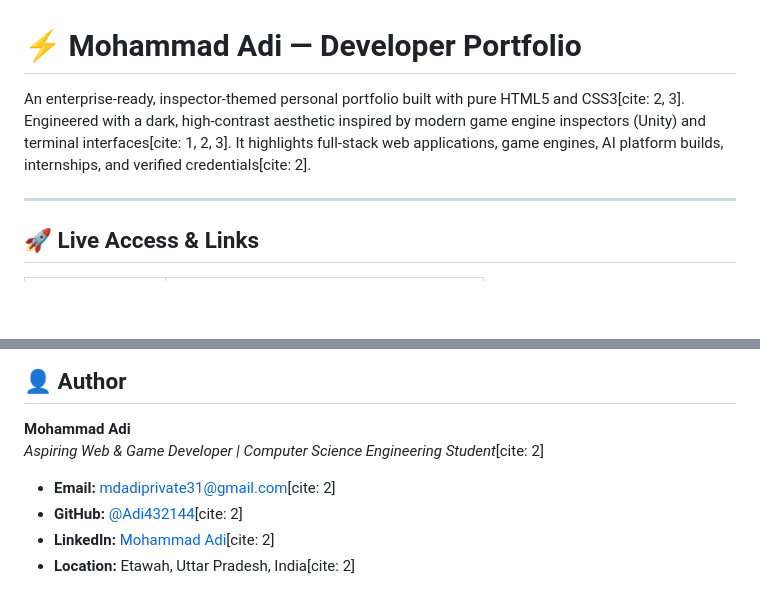
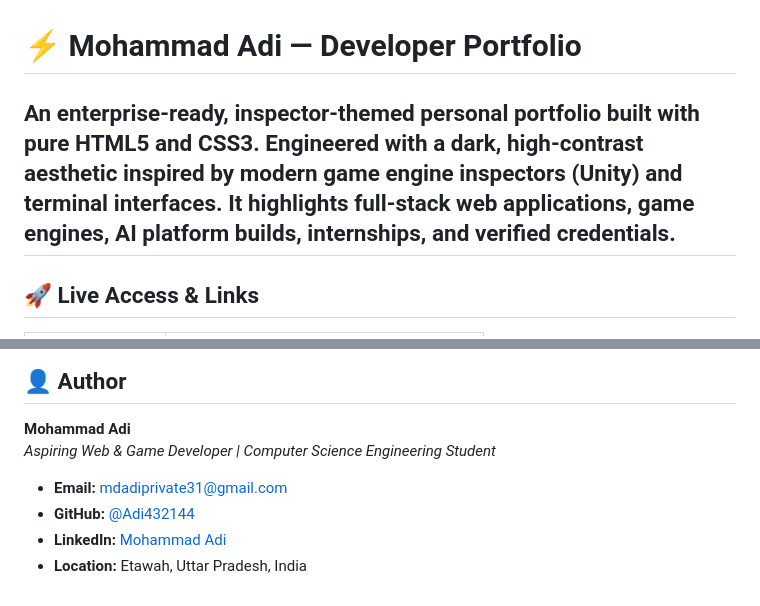
Before and after one commit to Adi432144/PORTFOLIO-HTML-CSS-VERSION, a Markdown page: README.md, 2 parts joined by grey strips. Rendered like a GitHub page; blank space fills up the shorter version.

```diff
--- a/README.md
+++ b/README.md
@@ -1,7 +1,6 @@
 # ⚡ Mohammad Adi — Developer Portfolio
 
-An enterprise-ready, inspector-themed personal portfolio built with pure HTML5 and CSS3[cite: 2, 3]. Engineered with a dark, high-contrast aesthetic inspired by modern game engine inspectors (Unity) and terminal interfaces[cite: 1, 2, 3]. It highlights full-stack web applications, game engines, AI platform builds, internships, and verified credentials[cite: 2].
-
+An enterprise-ready, inspector-themed personal portfolio built with pure HTML5 and CSS3. Engineered with a dark, high-contrast aesthetic inspired by modern game engine inspectors (Unity) and terminal interfaces. It highlights full-stack web applications, game engines, AI platform builds, internships, and verified credentials.
 ---
 
 ## 🚀 Live Access & Links
@@ -91,9 +90,9 @@ Direct connection panel equipped with one-touch email triggers, social channels,
 ## 👤 Author
 
 **Mohammad Adi**
-*Aspiring Web & Game Developer | Computer Science Engineering Student*[cite: 2]
+*Aspiring Web & Game Developer | Computer Science Engineering Student*
 
-- **Email:** mdadiprivate31@gmail.com[cite: 2]
-- **GitHub:** [@Adi432144](https://github.com/Adi432144)[cite: 2]
-- **LinkedIn:** [Mohammad Adi](https://linkedin.com/in/mohammad-adi-748109306)[cite: 2]
-- **Location:** Etawah, Uttar Pradesh, India[cite: 2]
+- **Email:** mdadiprivate31@gmail.com
+- **GitHub:** [@Adi432144](https://github.com/Adi432144)
+- **LinkedIn:** [Mohammad Adi](https://linkedin.com/in/mohammad-adi-748109306)
+- **Location:** Etawah, Uttar Pradesh, India
```
Also changed, not shown: other parts of README.md (+18 -18 lines).
